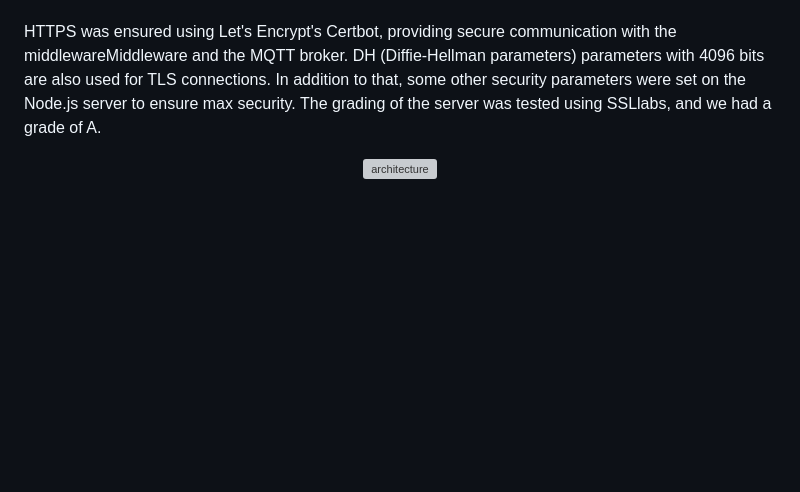
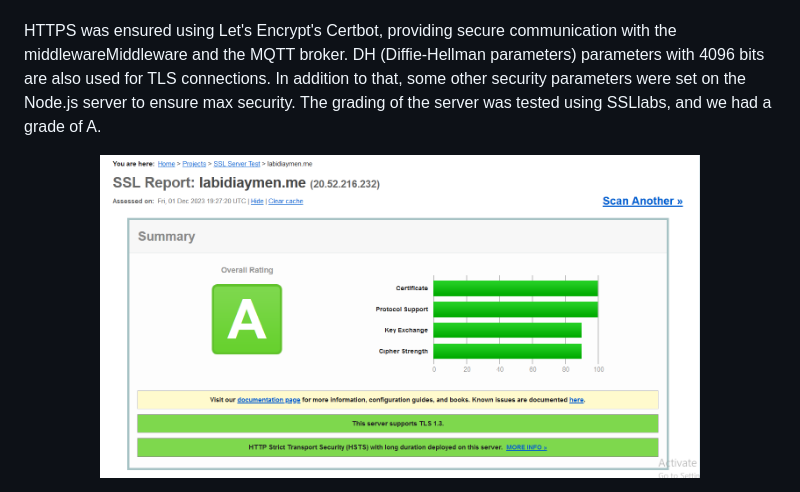
Before and after one commit to Aymen568/CoT_health_monit, a Markdown page: README.md, the part around the change printed below. GitHub-like rendering; blank space fills up the shorter version; grey boxes are pictures that could not be loaded.

```diff
--- a/README.md
+++ b/README.md
@@ -75,5 +75,5 @@ The application's security has been bolstered through the incorporation of the f
 
 HTTPS was ensured using Let's Encrypt's Certbot, providing secure communication with the middlewareMiddleware and the MQTT broker. DH (Diffie-Hellman parameters) parameters with 4096 bits are also used for TLS connections. In addition to that, some other security parameters were set on the Node.js server to ensure max security. The grading of the server was tested using SSLlabs, and we had a grade of A.
 <div align="center">
-  <img src="/docs/media/cert.png" alt="architecture" width="300" height="300">
+  <img src="/docs/media/certificate.png" alt="architecture" width="600" height="500">
 </div>
```
Also changed, not shown: other parts of README.md (+1 -1 lines).
